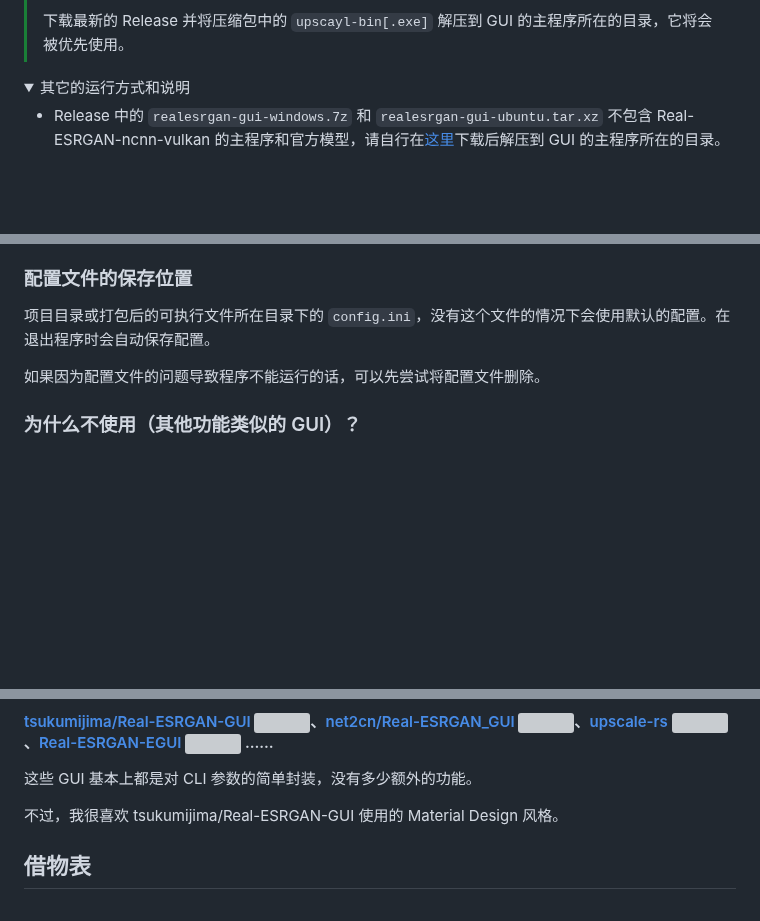
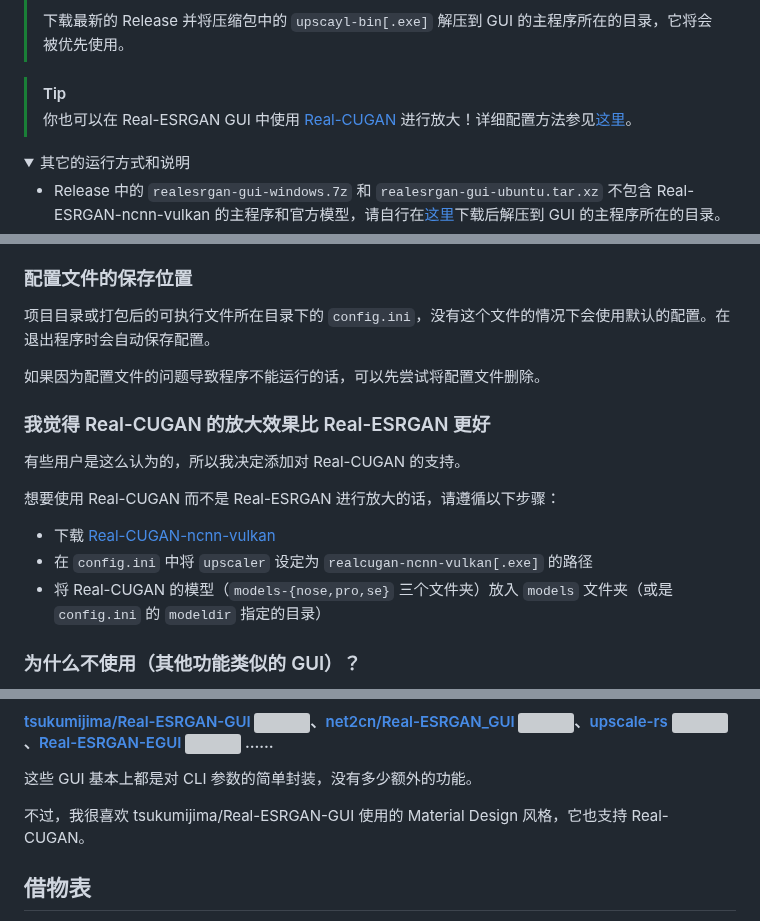
Before and after one commit to TransparentLC/realesrgan-gui, a Markdown page: README.md, 3 parts joined by grey strips. Drawn GitHub-style; folded sections open; blank space fills up the shorter version; grey boxes are pictures that could not be loaded.

Commit message:
添加Real-CUGAN相关说明

```diff
--- a/README.md
+++ b/README.md
@@ -35,6 +35,9 @@
 > Real-ESRGAN-ncnn-vulkan 从 2022 年 4 月开始就没有更新了，可以使用 [upscayl/upscayl-ncnn](https://github.com/upscayl/upscayl-ncnn) 这个仍然在维护的分支作为替代。
 >
 > 下载最新的 Release 并将压缩包中的 `upscayl-bin[.exe]` 解压到 GUI 的主程序所在的目录，它将会被优先使用。
+
+> [!TIP]
+> 你也可以在 Real-ESRGAN GUI 中使用 [Real-CUGAN](https://github.com/bilibili/ailab/tree/main/Real-CUGAN) 进行放大！详细配置方法参见[这里](#我觉得-real-cugan-的放大效果比-real-esrgan-更好)。
 
 <details>
 
@@ -187,6 +190,16 @@ GIF 只支持最多 256 种 RGB 颜色的调色板并设定其中一种颜色为
 
 如果因为配置文件的问题导致程序不能运行的话，可以先尝试将配置文件删除。
 
+### 我觉得 Real-CUGAN 的放大效果比 Real-ESRGAN 更好
+
+有些用户是这么认为的，所以我决定添加对 Real-CUGAN 的支持。
+
+想要使用 Real-CUGAN 而不是 Real-ESRGAN 进行放大的话，请遵循以下步骤：
+
+* 下载 [Real-CUGAN-ncnn-vulkan](https://github.com/nihui/realcugan-ncnn-vulkan)
+* 在 `config.ini` 中将 `upscaler` 设定为 `realcugan-ncnn-vulkan[.exe]` 的路径
+* 将 Real-CUGAN 的模型（`models-{nose,pro,se}` 三个文件夹）放入 `models` 文件夹（或是 `config.ini` 的 `modeldir` 指定的目录）
+
 ### 为什么不使用（其他功能类似的 GUI）？
 
 Real-ESRGAN 的 GUI 当然不止一个，这里列出了其中的一部分，并且附上了我没有使用它们而是选择自己写一个 GUI 的理由。
@@ -211,7 +224,7 @@ Real-ESRGAN 的 GUI 当然不止一个，这里列出了其中的一部分，并
 
 这些 GUI 基本上都是对 CLI 参数的简单封装，没有多少额外的功能。
 
-不过，我很喜欢 tsukumijima/Real-ESRGAN-GUI 使用的 Material Design 风格。
+不过，我很喜欢 tsukumijima/Real-ESRGAN-GUI 使用的 Material Design 风格，它也支持 Real-CUGAN。
 
 ## 借物表
 
```
Also changed, not shown: README.en-US.md (+14 -1 lines).
